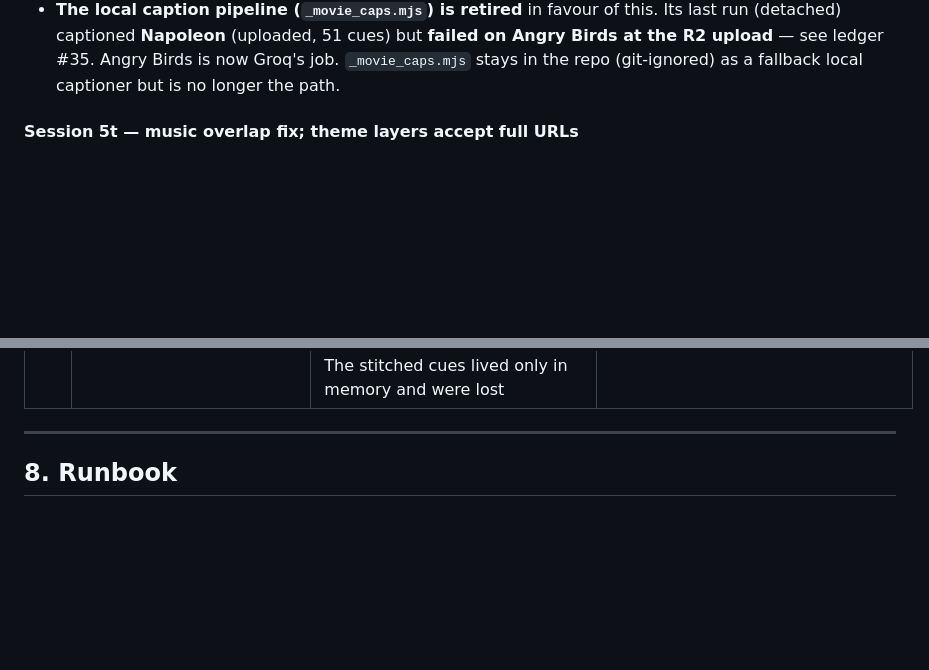
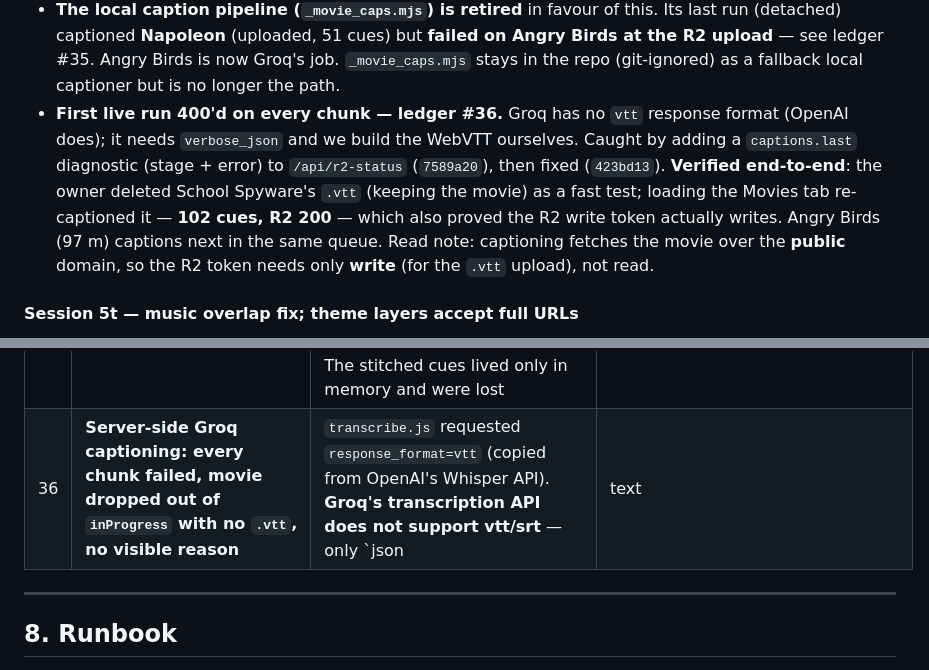
Before and after one commit to VVVULTURE/red-portal-DKR-LCL, a Markdown page: docs/SESSION-HISTORY.md, 2 parts joined by grey strips. Drawn GitHub-style; blank space fills up the shorter version.

Commit message:
Doc: Groq vtt->verbose_json fix (ledger #36) + verified School Spyware test
Co-Authored-By: Claude Opus 4.8 <noreply@anthropic.com>

```diff
--- a/docs/SESSION-HISTORY.md
+++ b/docs/SESSION-HISTORY.md
@@ -796,6 +796,15 @@ free Whisper API** and stores the result as `Movies/<name>.vtt` on R2.
   **failed on Angry Birds at the R2 upload** — see ledger #35. Angry Birds is now
   Groq's job. `_movie_caps.mjs` stays in the repo (git-ignored) as a fallback
   local captioner but is no longer the path.
+- **First live run 400'd on every chunk — ledger #36.** Groq has no `vtt`
+  response format (OpenAI does); it needs `verbose_json` and we build the WebVTT
+  ourselves. Caught by adding a `captions.last` diagnostic (stage + error) to
+  `/api/r2-status` (`7589a20`), then fixed (`423bd13`). **Verified end-to-end**:
+  the owner deleted School Spyware's `.vtt` (keeping the movie) as a fast test;
+  loading the Movies tab re-captioned it — **102 cues, R2 200** — which also
+  proved the R2 write token actually writes. Angry Birds (97 m) captions next in
+  the same queue. Read note: captioning fetches the movie over the **public**
+  domain, so the R2 token needs only **write** (for the `.vtt` upload), not read.
 
 #### Session 5t — music overlap fix; theme layers accept full URLs
 
@@ -1109,6 +1118,7 @@ Read this before debugging. Several of these present identically.
 | 34 | **A wheel with 1-2 items spins forever and never settles** (the Apps tab) | Movement used `opts.loop` (always true) but the renderer only draws a wrapped copy with 7+ items, so `pos` climbed while the lone item was drawn once and flew off | An effective `looping` getter = the renderer's own wrap threshold, used by every movement/index/clamp path; small lists clamp at their ends |
 | 22 | **A doc claim that contradicted the doc's own numbers** | §9 said 13 games were "gone everywhere" while §2 said 104/104 load. §9 was written from the *pre-prune* audit and never re-checked after the bucket-built manifest restored them | Both corrected; 8 of the 13 were live the whole time |
 | 35 | **Local captioner logged "ALL DONE" but Angry Birds had no `.vtt` on R2** | It transcribed 19/20 chunks (chunk 1 timed out, skipped) then the R2 `PutObject` was aborted mid-write (`write ECONNABORTED`, a transient network drop). The catch printed the error to **stderr** while the outer loop's "ALL DONE" went to **stdout** — the two were split into `.out.log`/`.err.log`, so the stdout tail looked like success. The stitched cues lived only in memory and were lost | Confirmed the failure by fetching the `.vtt` (404) and reading `.err.log`. This is why server-side Groq (session 5u, retries the upload, no in-memory-only state across a 40-min run) replaced the local pipeline. When judging a long job, verify the artifact (R2 200), not just the stdout tail |
+| 36 | **Server-side Groq captioning: every chunk failed, movie dropped out of `inProgress` with no `.vtt`, no visible reason** | `transcribe.js` requested `response_format=vtt` (copied from OpenAI's Whisper API). **Groq's transcription API does not support vtt/srt** — only `json | text | verbose_json` — so every chunk got `HTTP 400 invalid_response_format`. The error was only on the server's `console.error`, invisible on Koyeb; the ~5-min delay before it surfaced was ffmpeg extracting the long movie's audio *first*, then the first Groq call 400ing | Two parts: (1) added a `captions.last` diag (`{file,stage,startedAt,doneAt,cues,error}`) to `/api/r2-status` so the real error/stage is readable without server logs — that's how it was caught (`commit 7589a20`); (2) request `verbose_json` and build the WebVTT ourselves from the segment `start`/`end`/`text` (`commit 423bd13`). Verified: School Spyware captioned (102 cues, R2 200), which also proved the R2 write token works |
 
 ---
 
```
